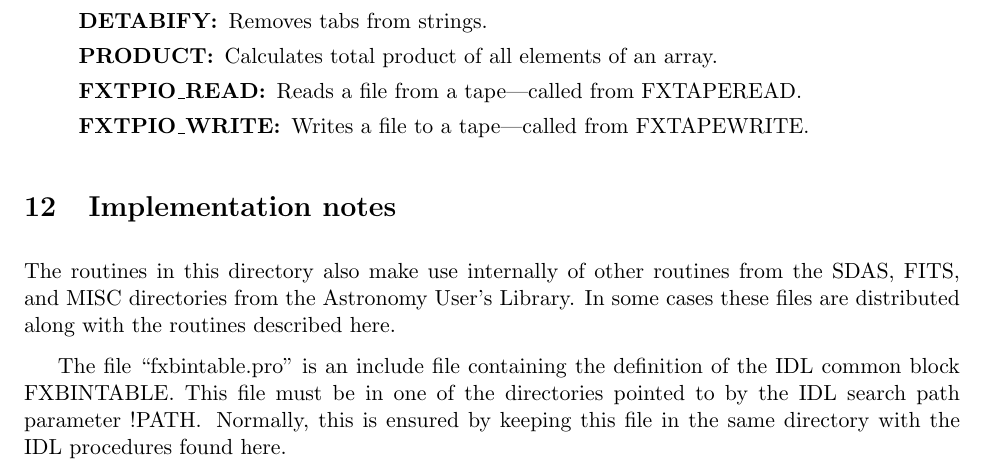
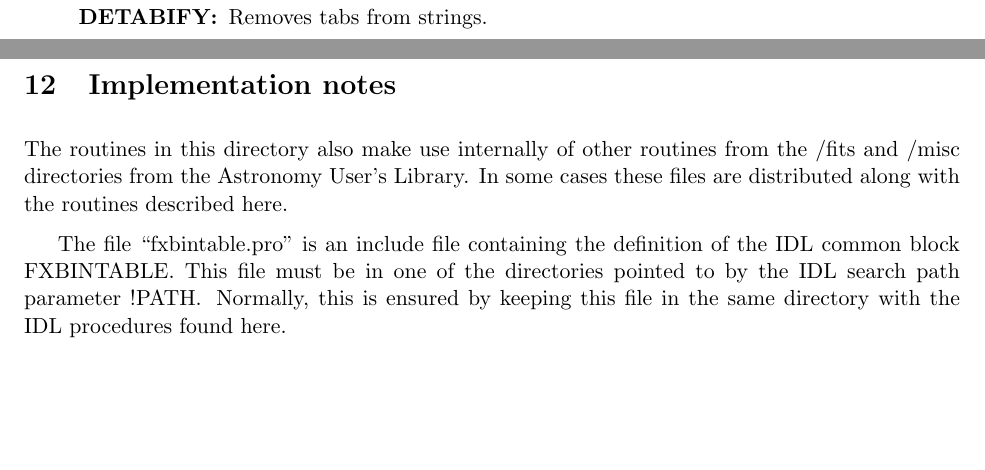
Before and after one commit to wlandsman/IDLAstro, a LaTeX document (text/fits_bintable.tex): part of page 9 of 9 before the commit and two parts of pages 8 and 9 of 9 after it, the two joined at a grey line, cut so that both start at the same text, the shorter picture padded with empty space. Compiled offline with pdfLaTeX.

Commit message:
Remove obsolete routines
Remove mention of PRODUCT, FXTPIO* routines, which no longer exist

```diff
--- a/text/fits_bintable.tex
+++ b/text/fits_bintable.tex
@@ -505,19 +505,13 @@ Resize array, and append another array.
 Resize array, and insert another array.
 \item[DETABIFY:]
 Removes tabs from strings.
-\item[PRODUCT:]
-Calculates total product of all elements of an array.
-\item[FXTPIO\_READ:]
-Reads a file from a tape---called from FXTAPEREAD.
-\item[FXTPIO\_WRITE:]
-Writes a file to a tape---called from FXTAPEWRITE.
 \end{description}
 \end{quote}
 
 \section{Implementation notes}
 
 The routines in this directory also make use internally of other routines from
-the SDAS, FITS, and MISC directories from the Astronomy User's Library.  In
+the /fits and /misc directories from the Astronomy User's Library.  In
 some cases these files are distributed along with the routines described here.
 
 The file ``fxbintable.pro'' is an include file containing the definition of the
```
